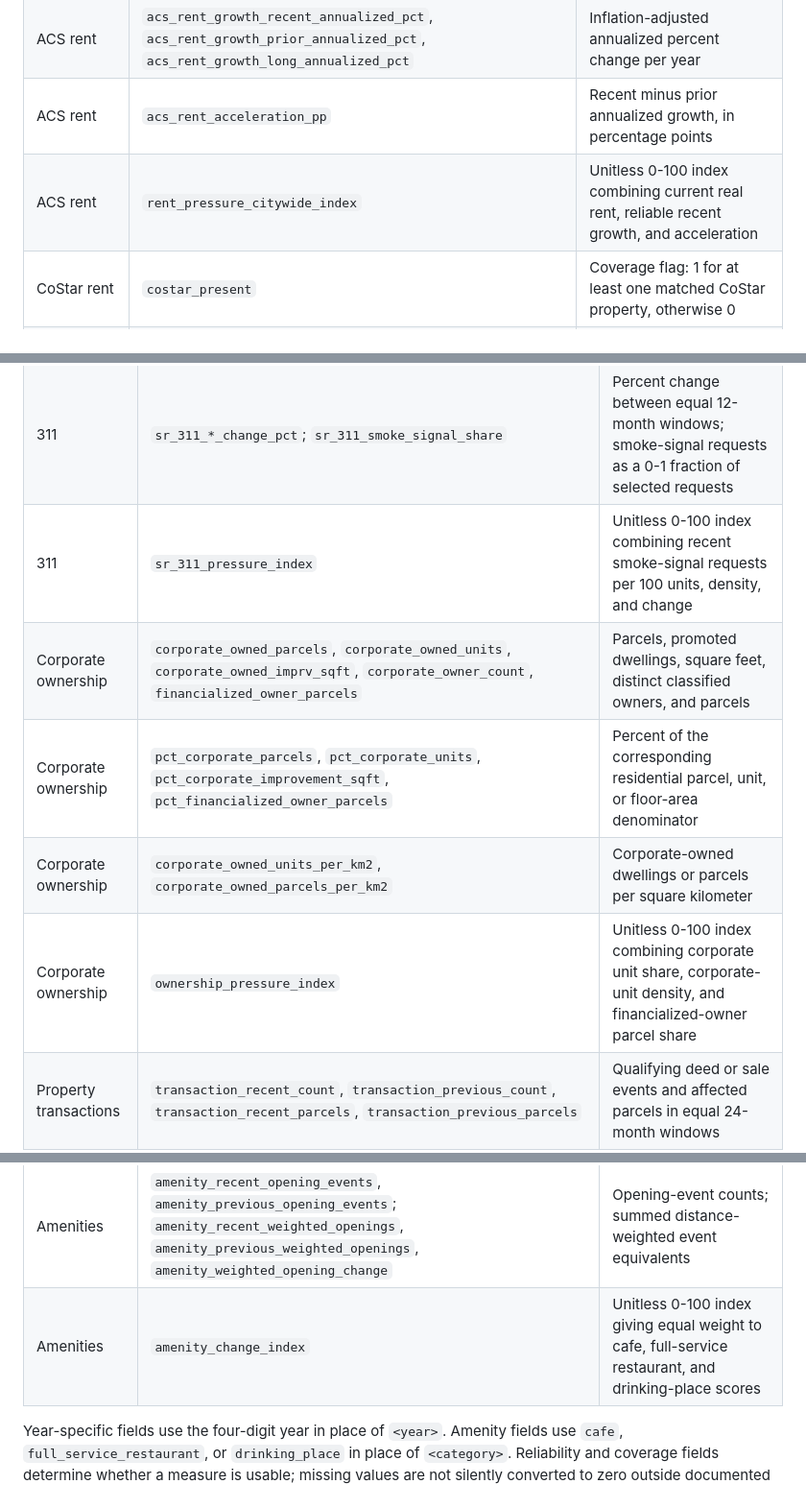
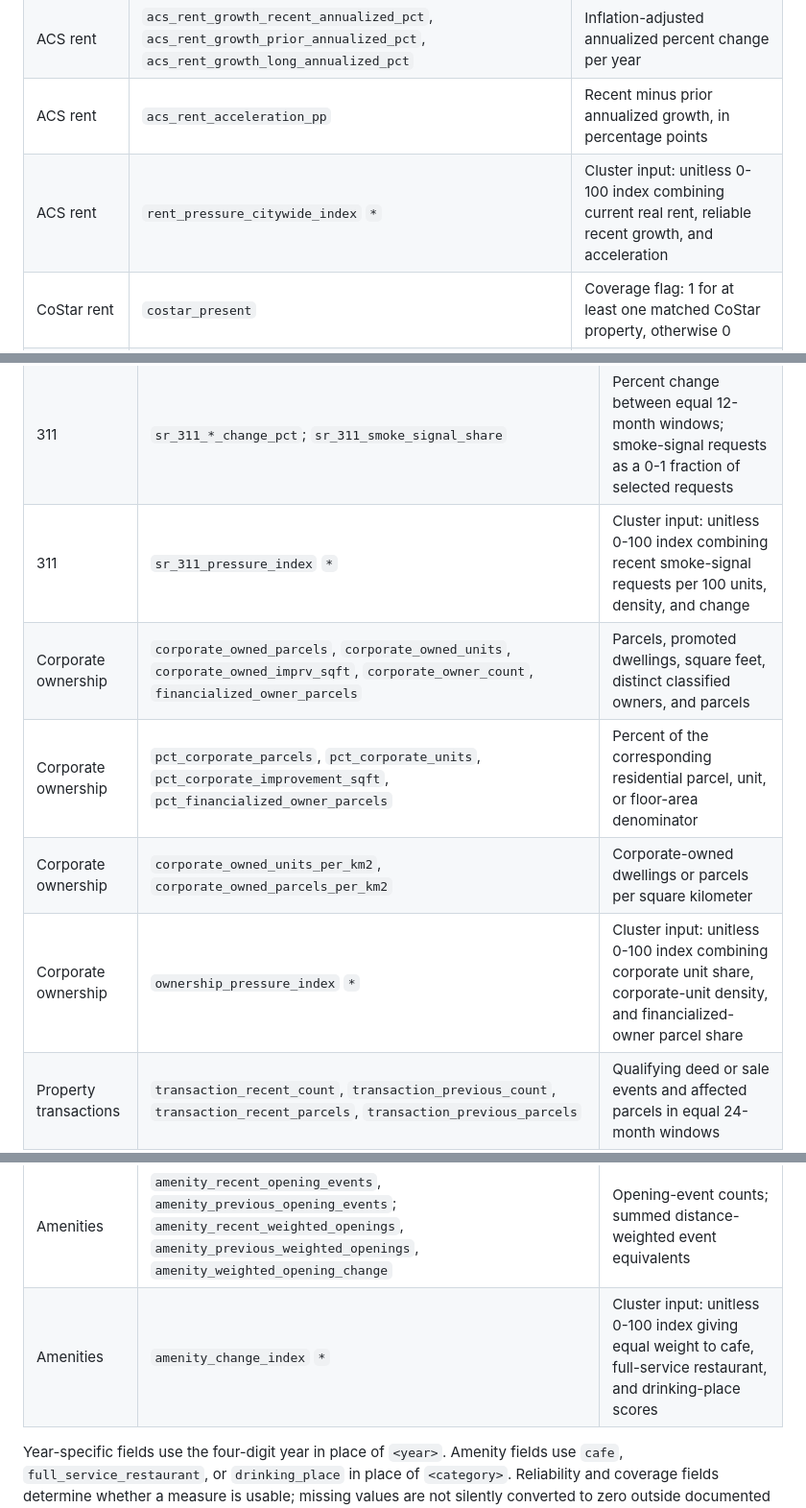
Before and after one commit to aakarner/coa-displacement-ews, a Markdown page: data/README.md, 3 parts joined by grey strips. Shown at 96% size. GitHub-like rendering.

```diff
--- a/data/README.md
+++ b/data/README.md
@@ -130,7 +150,7 @@ relative scores; they are not percentages, probabilities, or counts.
 | ACS rent | `acs_rent_current`, `acs_rent_current_real` | Median gross rent in source-year dollars per month and 2025 dollars per month |
 | ACS rent | `acs_rent_growth_recent_annualized_pct`, `acs_rent_growth_prior_annualized_pct`, `acs_rent_growth_long_annualized_pct` | Inflation-adjusted annualized percent change per year |
 | ACS rent | `acs_rent_acceleration_pp` | Recent minus prior annualized growth, in percentage points |
-| ACS rent | `rent_pressure_citywide_index` | Unitless 0-100 index combining current real rent, reliable recent growth, and acceleration |
+| ACS rent | `rent_pressure_citywide_index` `*` | Cluster input: unitless 0-100 index combining current real rent, reliable recent growth, and acceleration |
 | CoStar rent | `costar_present` | Coverage flag: 1 for at least one matched CoStar property, otherwise 0 |
 | CoStar rent | `rent_current`, `rent_psf_current`, `vacancy_pct_current` | Asking rent in dollars per unit per month, asking rent in dollars per square foot per month, and vacancy percent |
 | CoStar rent | `rent_units_current`, `n_buildings_current` | CoStar inventory units and matched buildings |
@@ -163,11 +183,11 @@ relative scores; they are not percentages, probabilities, or counts.
 | 311 | `sr_311_code_related_total`, `sr_311_housing_condition_total`, `sr_311_tenant_distress_total`, `sr_311_nuisance_or_disorder_total` | Selected request counts by configured smoke-signal group |
 | 311 | `sr_311_*_per_100_units`, `sr_311_*_density` | Requests per 100 promoted residential units or per square kilometer |
 | 311 | `sr_311_*_change_pct`; `sr_311_smoke_signal_share` | Percent change between equal 12-month windows; smoke-signal requests as a 0-1 fraction of selected requests |
-| 311 | `sr_311_pressure_index` | Unitless 0-100 index combining recent smoke-signal requests per 100 units, density, and change |
+| 311 | `sr_311_pressure_index` `*` | Cluster input: unitless 0-100 index combining recent smoke-signal requests per 100 units, density, and change |
 | Corporate ownership | `corporate_owned_parcels`, `corporate_owned_units`, `corporate_owned_imprv_sqft`, `corporate_owner_count`, `financialized_owner_parcels` | Parcels, promoted dwellings, square feet, distinct classified owners, and parcels |
 | Corporate ownership | `pct_corporate_parcels`, `pct_corporate_units`, `pct_corporate_improvement_sqft`, `pct_financialized_owner_parcels` | Percent of the corresponding residential parcel, unit, or floor-area denominator |
 | Corporate ownership | `corporate_owned_units_per_km2`, `corporate_owned_parcels_per_km2` | Corporate-owned dwellings or parcels per square kilometer |
-| Corporate ownership | `ownership_pressure_index` | Unitless 0-100 index combining corporate unit share, corporate-unit density, and financialized-owner parcel share |
+| Corporate ownership | `ownership_pressure_index` `*` | Cluster input: unitless 0-100 index combining corporate unit share, corporate-unit density, and financialized-owner parcel share |
 | Property transactions | `transaction_recent_count`, `transaction_previous_count`, `transaction_recent_parcels`, `transaction_previous_parcels` | Qualifying deed or sale events and affected parcels in equal 24-month windows |
 | Property transactions | `transaction_recent_per_100_parcels`, `transaction_previous_per_100_parcels`, `transaction_recent_per_100_units` | Events per 100 eligible parcels or promoted residential units |
 | Property transactions | `transaction_recent_unit_exposure_pct`, `transaction_rate_change_per_100_parcels`; `transaction_log_count_change` | Percent of units on transacting parcels; rate difference; difference in log-transformed counts |
@@ -180,7 +200,7 @@ relative scores; they are not percentages, probabilities, or counts.
 | Amenities | `<category>_recent`, `<category>_previous` | Distance-weighted opening exposure; one event at the centroid contributes 1 and its weight declines linearly to 0 at 800 meters |
 | Amenities | `amenity_<category>_weighted_change`, `amenity_<category>_score` | Difference in weighted exposure; unitless 0-100 category score |
 | Amenities | `amenity_recent_opening_events`, `amenity_previous_opening_events`; `amenity_recent_weighted_openings`, `amenity_previous_weighted_openings`, `amenity_weighted_opening_change` | Opening-event counts; summed distance-weighted event equivalents |
-| Amenities | `amenity_change_index` | Unitless 0-100 index giving equal weight to cafe, full-service restaurant, and drinking-place scores |
+| Amenities | `amenity_change_index` `*` | Cluster input: unitless 0-100 index giving equal weight to cafe, full-service restaurant, and drinking-place scores |
 
 Year-specific fields use the four-digit year in place of `<year>`. Amenity
 fields use `cafe`, `full_service_restaurant`, or `drinking_place` in place of
```
Also changed, not shown: other parts of data/README.md (+29 -9 lines).
